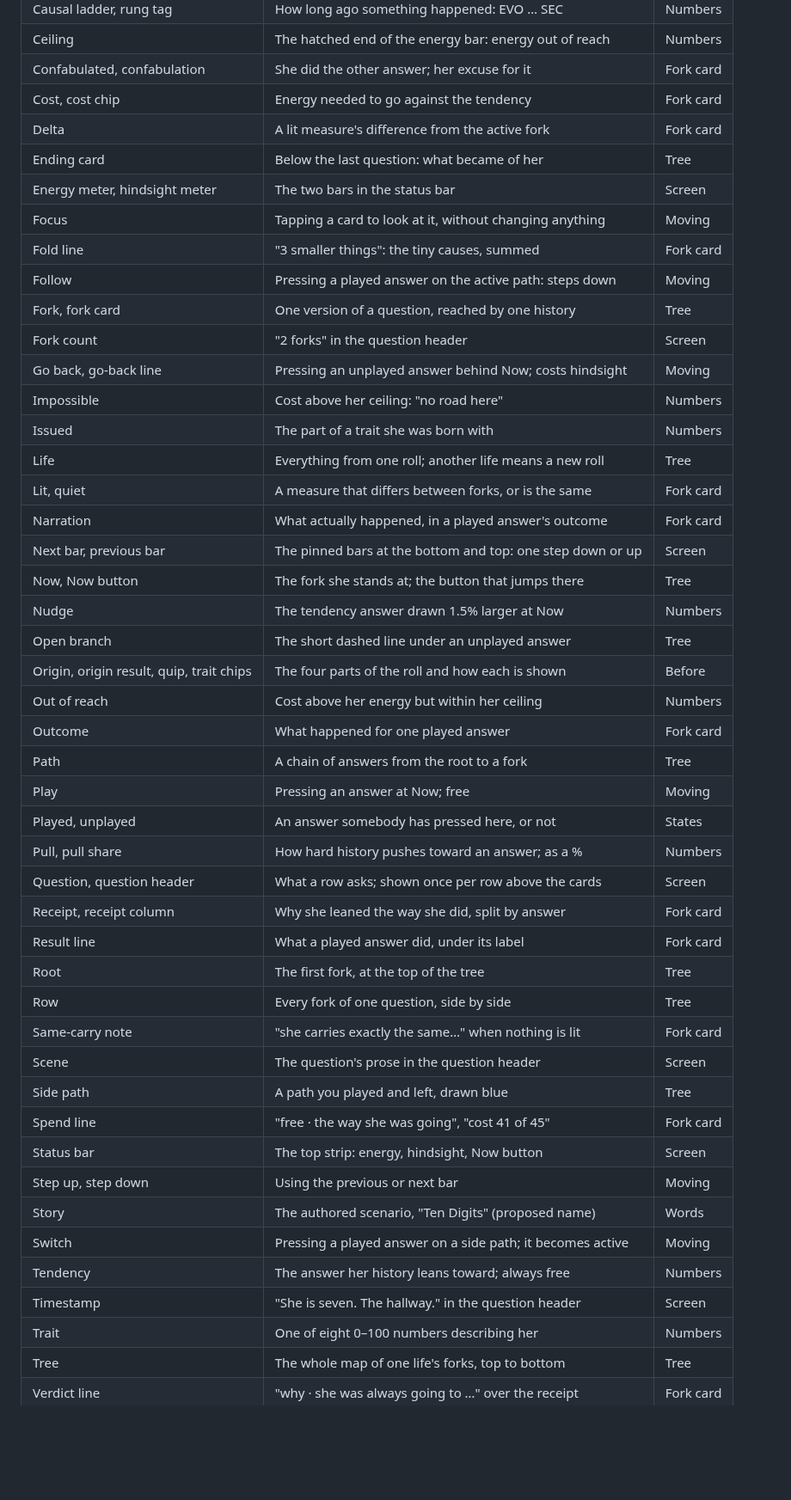
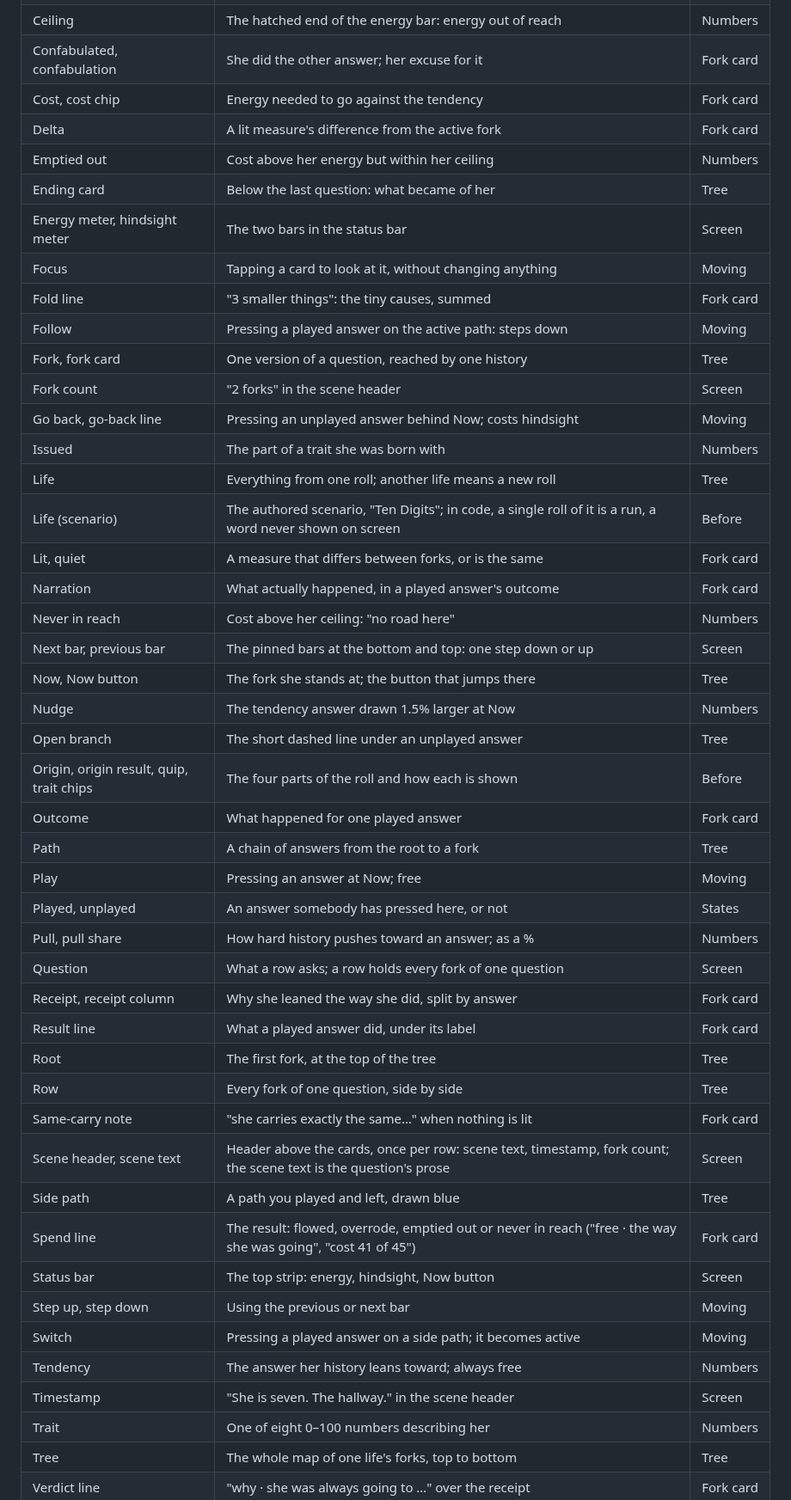
Before and after one commit to vallianatosdinos/meritocracy, a Markdown page: docs/VOCABULARY.md, the part around one of its changes. Shown at 86% size. GitHub-like rendering; blank space fills up the shorter version.

```diff
--- a/docs/VOCABULARY.md
+++ b/docs/VOCABULARY.md
@@ -182,45 +184,45 @@ Every name in this doc, alphabetically, with where it is explained.
 | Confabulated, confabulation | She did the other answer; her excuse for it | Fork card |
 | Cost, cost chip | Energy needed to go against the tendency | Fork card |
 | Delta | A lit measure's difference from the active fork | Fork card |
+| Emptied out | Cost above her energy but within her ceiling | Numbers |
 | Ending card | Below the last question: what became of her | Tree |
 | Energy meter, hindsight meter | The two bars in the status bar | Screen |
 | Focus | Tapping a card to look at it, without changing anything | Moving |
 | Fold line | "3 smaller things": the tiny causes, summed | Fork card |
 | Follow | Pressing a played answer on the active path: steps down | Moving |
 | Fork, fork card | One version of a question, reached by one history | Tree |
-| Fork count | "2 forks" in the question header | Screen |
+| Fork count | "2 forks" in the scene header | Screen |
 | Go back, go-back line | Pressing an unplayed answer behind Now; costs hindsight | Moving |
-| Impossible | Cost above her ceiling: "no road here" | Numbers |
 | Issued | The part of a trait she was born with | Numbers |
 | Life | Everything from one roll; another life means a new roll | Tree |
+| Life (scenario) | The authored scenario, "Ten Digits"; in code, a single roll of it is a run, a word never shown on screen | Before |
 | Lit, quiet | A measure that differs between forks, or is the same | Fork card |
 | Narration | What actually happened, in a played answer's outcome | Fork card |
+| Never in reach | Cost above her ceiling: "no road here" | Numbers |
 | Next bar, previous bar | The pinned bars at the bottom and top: one step down or up | Screen |
 | Now, Now button | The fork she stands at; the button that jumps there | Tree |
 | Nudge | The tendency answer drawn 1.5% larger at Now | Numbers |
 | Open branch | The short dashed line under an unplayed answer | Tree |
 | Origin, origin result, quip, trait chips | The four parts of the roll and how each is shown | Before |
-| Out of reach | Cost above her energy but within her ceiling | Numbers |
 | Outcome | What happened for one played answer | Fork card |
 | Path | A chain of answers from the root to a fork | Tree |
 | Play | Pressing an answer at Now; free | Moving |
 | Played, unplayed | An answer somebody has pressed here, or not | States |
 | Pull, pull share | How hard history pushes toward an answer; as a % | Numbers |
-| Question, question header | What a row asks; shown once per row above the cards | Screen |
+| Question | What a row asks; a row holds every fork of one question | Screen |
 | Receipt, receipt column | Why she leaned the way she did, split by answer | Fork card |
 | Result line | What a played answer did, under its label | Fork card |
 | Root | The first fork, at the top of the tree | Tree |
 | Row | Every fork of one question, side by side | Tree |
 | Same-carry note | "she carries exactly the same…" when nothing is lit | Fork card |
-| Scene | The question's prose in the question header | Screen |
+| Scene header, scene text | Header above the cards, once per row: scene text, timestamp, fork count; the scene text is the question's prose | Screen |
 | Side path | A path you played and left, drawn blue | Tree |
-| Spend line | "free · the way she was going", "cost 41 of 45" | Fork card |
+| Spend line | The result: flowed, overrode, emptied out or never in reach ("free · the way she was going", "cost 41 of 45") | Fork card |
 | Status bar | The top strip: energy, hindsight, Now button | Screen |
 | Step up, step down | Using the previous or next bar | Moving |
-| Story | The authored scenario, "Ten Digits" (proposed name) | Words |
 | Switch | Pressing a played answer on a side path; it becomes active | Moving |
 | Tendency | The answer her history leans toward; always free | Numbers |
-| Timestamp | "She is seven. The hallway." in the question header | Screen |
+| Timestamp | "She is seven. The hallway." in the scene header | Screen |
 | Trait | One of eight 0–100 numbers describing her | Numbers |
 | Tree | The whole map of one life's forks, top to bottom | Tree |
 | Verdict line | "why · she was always going to …" over the receipt | Fork card |
```
Also changed, not shown: other parts of docs/VOCABULARY.md (+13 -21 lines), docs/vocabulary/play-screen.png.
